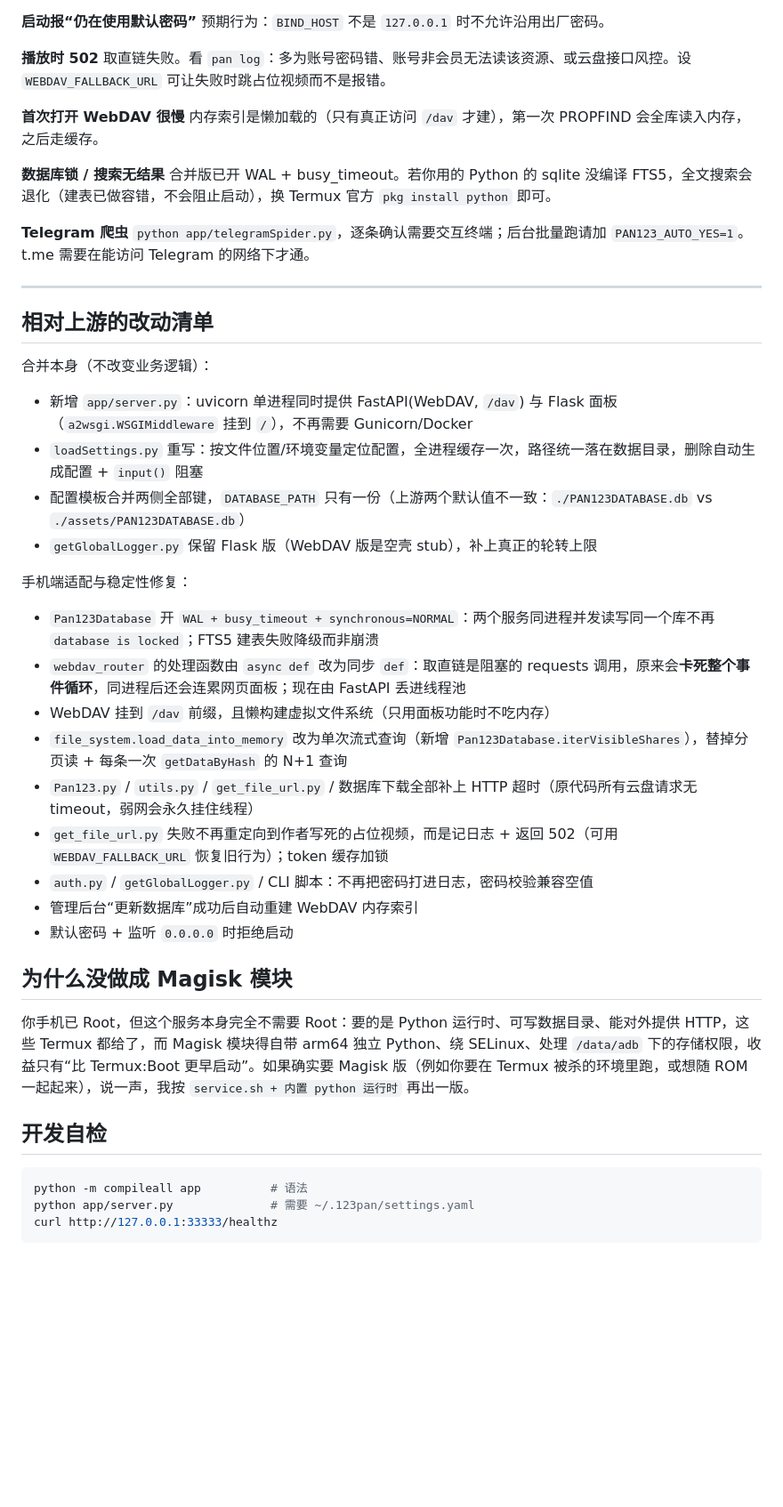
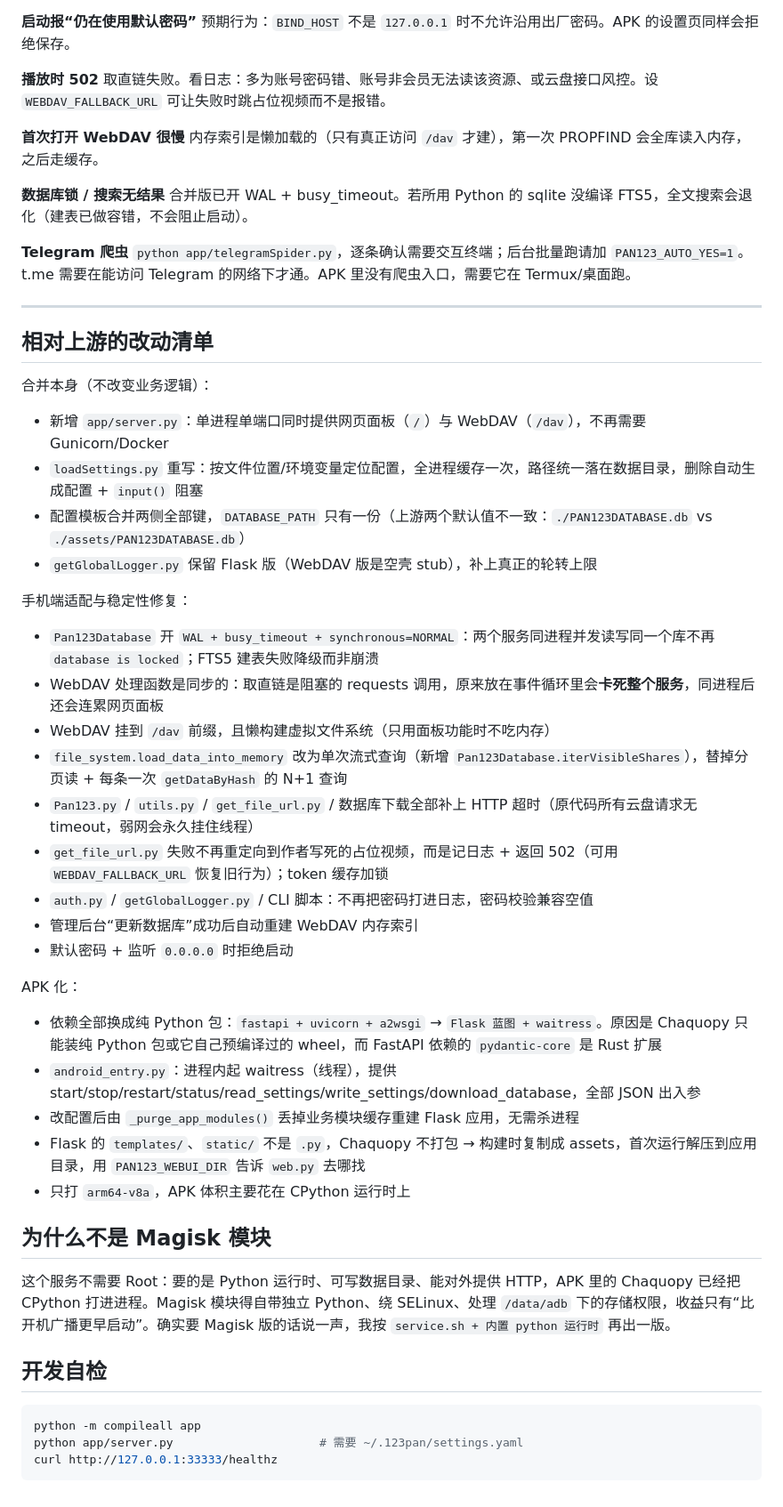
Before and after one commit to YYNFFS/123pan-unlimited-mobile, a Markdown page: README.md, the part around one of its changes. Shown at 89% size. GitHub-like rendering; blank space fills up the shorter version.

````diff
--- a/README.md
+++ b/README.md
@@ -110,32 +142,32 @@ Android 会冻结后台并断 WiFi。`pan start` 已调用 `termux-wake-lock`，
 
 **启动报“仍在使用默认密码”**
-预期行为：`BIND_HOST` 不是 `127.0.0.1` 时不允许沿用出厂密码。
+预期行为：`BIND_HOST` 不是 `127.0.0.1` 时不允许沿用出厂密码。APK 的设置页同样会拒绝保存。
 
 **播放时 502**
-取直链失败。看 `pan log`：多为账号密码错、账号非会员无法读该资源、或云盘接口风控。设 `WEBDAV_FALLBACK_URL` 可让失败时跳占位视频而不是报错。
+取直链失败。看日志：多为账号密码错、账号非会员无法读该资源、或云盘接口风控。设 `WEBDAV_FALLBACK_URL` 可让失败时跳占位视频而不是报错。
 
 **首次打开 WebDAV 很慢**
 内存索引是懒加载的（只有真正访问 `/dav` 才建），第一次 PROPFIND 会全库读入内存，之后走缓存。
 
 **数据库锁 / 搜索无结果**
-合并版已开 WAL + busy_timeout。若你用的 Python 的 sqlite 没编译 FTS5，全文搜索会退化（建表已做容错，不会阻止启动），换 Termux 官方 `pkg install python` 即可。
+合并版已开 WAL + busy_timeout。若所用 Python 的 sqlite 没编译 FTS5，全文搜索会退化（建表已做容错，不会阻止启动）。
 
 **Telegram 爬虫**
-`python app/telegramSpider.py`，逐条确认需要交互终端；后台批量跑请加 `PAN123_AUTO_YES=1`。t.me 需要在能访问 Telegram 的网络下才通。
+`python app/telegramSpider.py`，逐条确认需要交互终端；后台批量跑请加 `PAN123_AUTO_YES=1`。t.me 需要在能访问 Telegram 的网络下才通。APK 里没有爬虫入口，需要它在 Termux/桌面跑。
 
 ---
 
 ## 相对上游的改动清单
 
 合并本身（不改变业务逻辑）：
-- 新增 `app/server.py`：uvicorn 单进程同时提供 FastAPI(WebDAV, `/dav`) 与 Flask 面板（`a2wsgi.WSGIMiddleware` 挂到 `/`），不再需要 Gunicorn/Docker
+- 新增 `app/server.py`：单进程单端口同时提供网页面板（`/`）与 WebDAV（`/dav`），不再需要 Gunicorn/Docker
 - `loadSettings.py` 重写：按文件位置/环境变量定位配置，全进程缓存一次，路径统一落在数据目录，删除自动生成配置 + `input()` 阻塞
 - 配置模板合并两侧全部键，`DATABASE_PATH` 只有一份（上游两个默认值不一致：`./PAN123DATABASE.db` vs `./assets/PAN123DATABASE.db`）
 - `getGlobalLogger.py` 保留 Flask 版（WebDAV 版是空壳 stub），补上真正的轮转上限
 
 手机端适配与稳定性修复：
 - `Pan123Database` 开 `WAL + busy_timeout + synchronous=NORMAL`：两个服务同进程并发读写同一个库不再 `database is locked`；FTS5 建表失败降级而非崩溃
-- `webdav_router` 的处理函数由 `async def` 改为同步 `def`：取直链是阻塞的 requests 调用，原来会**卡死整个事件循环**，同进程后还会连累网页面板；现在由 FastAPI 丢进线程池
+- WebDAV 处理函数是同步的：取直链是阻塞的 requests 调用，原来放在事件循环里会**卡死整个服务**，同进程后还会连累网页面板
 - WebDAV 挂到 `/dav` 前缀，且懒构建虚拟文件系统（只用面板功能时不吃内存）
 - `file_system.load_data_into_memory` 改为单次流式查询（新增 `Pan123Database.iterVisibleShares`），替掉分页读 + 每条一次 `getDataByHash` 的 N+1 查询
 - `Pan123.py` / `utils.py` / `get_file_url.py` / 数据库下载全部补上 HTTP 超时（原代码所有云盘请求无 timeout，弱网会永久挂住线程）
@@ -144,14 +176,21 @@ Android 会冻结后台并断 WiFi。`pan start` 已调用 `termux-wake-lock`，
 - 管理后台“更新数据库”成功后自动重建 WebDAV 内存索引
 - 默认密码 + 监听 `0.0.0.0` 时拒绝启动
 
-## 为什么没做成 Magisk 模块
+APK 化：
+- 依赖全部换成纯 Python 包：`fastapi + uvicorn + a2wsgi` → `Flask 蓝图 + waitress`。原因是 Chaquopy 只能装纯 Python 包或它自己预编译过的 wheel，而 FastAPI 依赖的 `pydantic-core` 是 Rust 扩展
+- `android_entry.py`：进程内起 waitress（线程），提供 start/stop/restart/status/read_settings/write_settings/download_database，全部 JSON 出入参
+- 改配置后由 `_purge_app_modules()` 丢掉业务模块缓存重建 Flask 应用，无需杀进程
+- Flask 的 `templates/`、`static/` 不是 `.py`，Chaquopy 不打包 → 构建时复制成 assets，首次运行解压到应用目录，用 `PAN123_WEBUI_DIR` 告诉 `web.py` 去哪找
+- 只打 `arm64-v8a`，APK 体积主要花在 CPython 运行时上
 
-你手机已 Root，但这个服务本身完全不需要 Root：要的是 Python 运行时、可写数据目录、能对外提供 HTTP，这些 Termux 都给了，而 Magisk 模块得自带 arm64 独立 Python、绕 SELinux、处理 `/data/adb` 下的存储权限，收益只有“比 Termux:Boot 更早启动”。如果确实要 Magisk 版（例如你要在 Termux 被杀的环境里跑，或想随 ROM 一起起来），说一声，我按 `service.sh + 内置 python 运行时` 再出一版。
+## 为什么不是 Magisk 模块
+
+这个服务不需要 Root：要的是 Python 运行时、可写数据目录、能对外提供 HTTP，APK 里的 Chaquopy 已经把 CPython 打进进程。Magisk 模块得自带独立 Python、绕 SELinux、处理 `/data/adb` 下的存储权限，收益只有“比开机广播更早启动”。确实要 Magisk 版的话说一声，我按 `service.sh + 内置 python 运行时` 再出一版。
 
 ## 开发自检
 
 ```bash
-python -m compileall app          # 语法
-python app/server.py              # 需要 ~/.123pan/settings.yaml
+python -m compileall app
+python app/server.py                     # 需要 ~/.123pan/settings.yaml
 curl http://127.0.0.1:33333/healthz
 ```
````
Also changed, not shown: other parts of README.md (+82 -50 lines).
